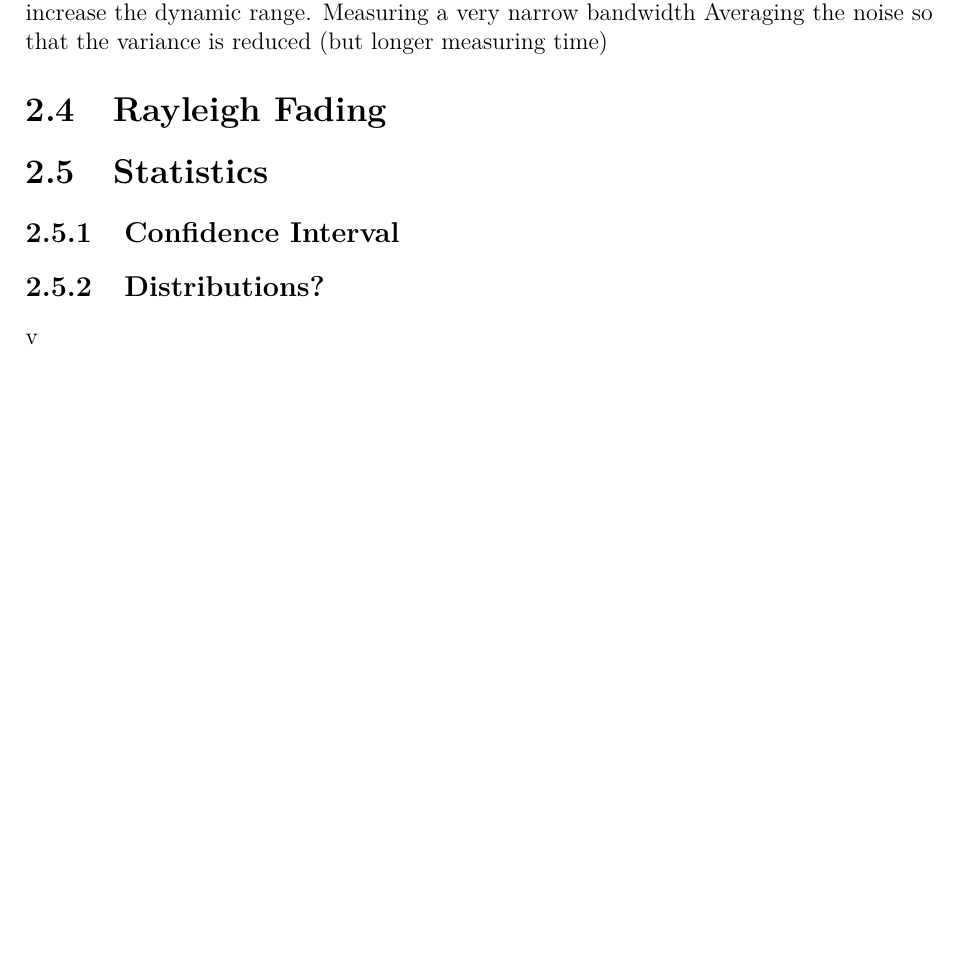
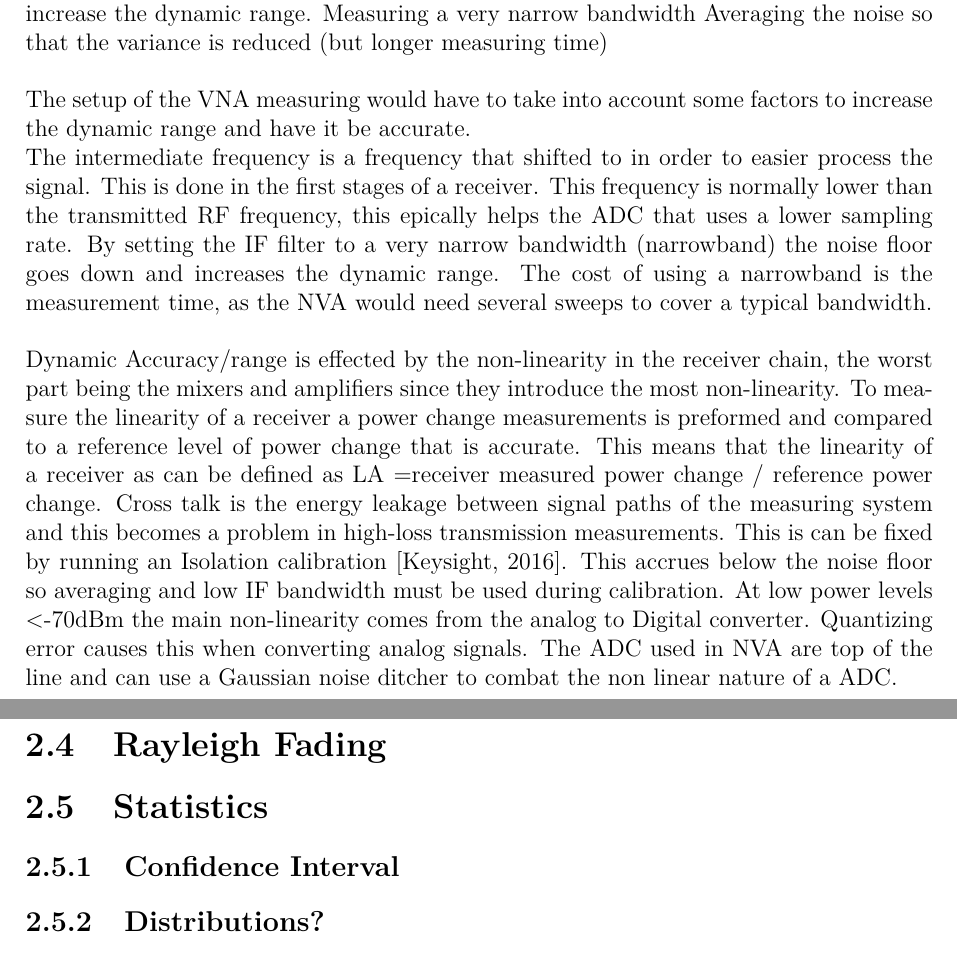
Before and after one commit to tkjj13/P8, a LaTeX thesis (report/main.tex, which reads report/chapter/key_concepts.tex): part of page 12 of 17 before the commit and two parts of pages 12 and 13 of 18 after it, the two joined at a grey line, cut so that both start at the same text, the shorter picture padded with empty space. Compiled offline with pdfLaTeX.

Commit message:
added more on dynamic range, kinda chaotic need to be rewritten

```diff
--- a/report/chapter/key_concepts.tex
+++ b/report/chapter/key_concepts.tex
@@ -16,8 +16,15 @@ To measure with high dynamic ranges a special measurement setup would be require
 Measuring a very narrow bandwidth
 Averaging the noise so that the variance is reduced (but longer measuring time)
 
+The setup of the VNA measuring would have to take into account some factors to increase the dynamic range and have it be accurate. \\
+The intermediate frequency is a frequency that shifted to in order to easier process the signal. This is done in the first stages of a receiver. This frequency is normally lower than the transmitted RF frequency, this epically helps the ADC that uses a lower sampling rate.
+By setting the IF filter to a very narrow bandwidth (narrowband) the noise floor goes down and increases the dynamic range. The cost of using a narrowband is the measurement time, as the NVA would need several sweeps to cover a typical bandwidth.
+
+Dynamic Accuracy/range is effected by the non-linearity in the receiver chain, the worst part being the mixers and amplifiers since they introduce the most non-linearity. To measure the linearity of a receiver a power change measurements is preformed and compared to a reference level of power change that is accurate. This means that the linearity of a receiver as can be defined as LA =receiver measured power change / reference power change.
+Cross talk is the energy leakage between signal paths of the measuring system and this becomes a problem in high-loss transmission measurements. This is can be fixed by running an Isolation calibration \citep{crosstalk}. This accrues below the noise floor so averaging and low IF bandwidth must be used during calibration.
+At low power levels <-70dBm the main non-linearity comes from the analog to Digital converter. Quantizing error causes this when converting analog signals. The ADC used in NVA are top of the line and can use a Gaussian noise ditcher to combat the non linear nature of a ADC.
 
 \section{Rayleigh Fading}
 \section{Statistics}
 \subsection{Confidence Interval}
-\subsection{Distributions?}v
+\subsection{Distributions?}
```
Also changed, not shown: report/setup/mybib.bib (+10 -0 lines), report/chapter/key_concepts.tex (2 more changed lines).
